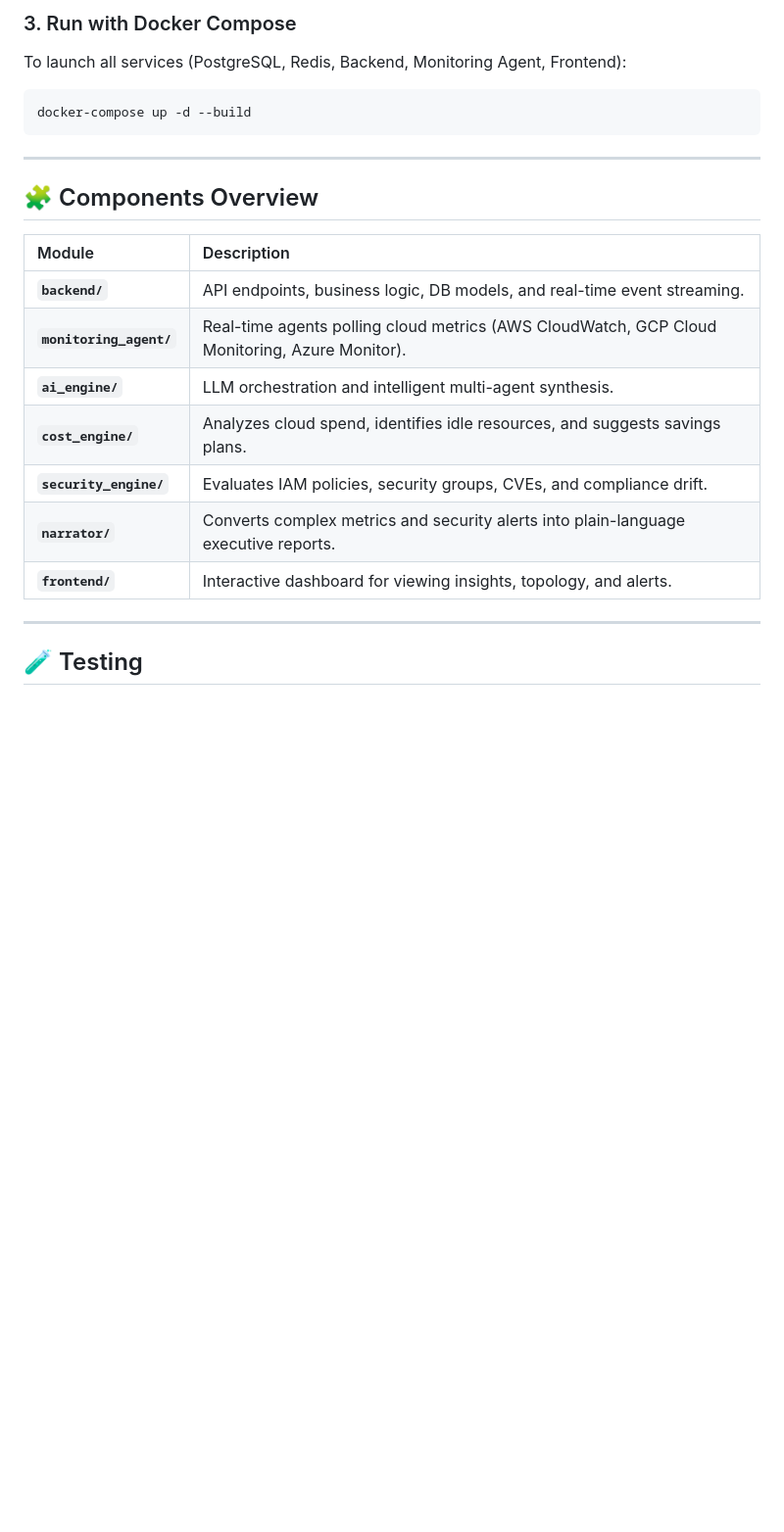
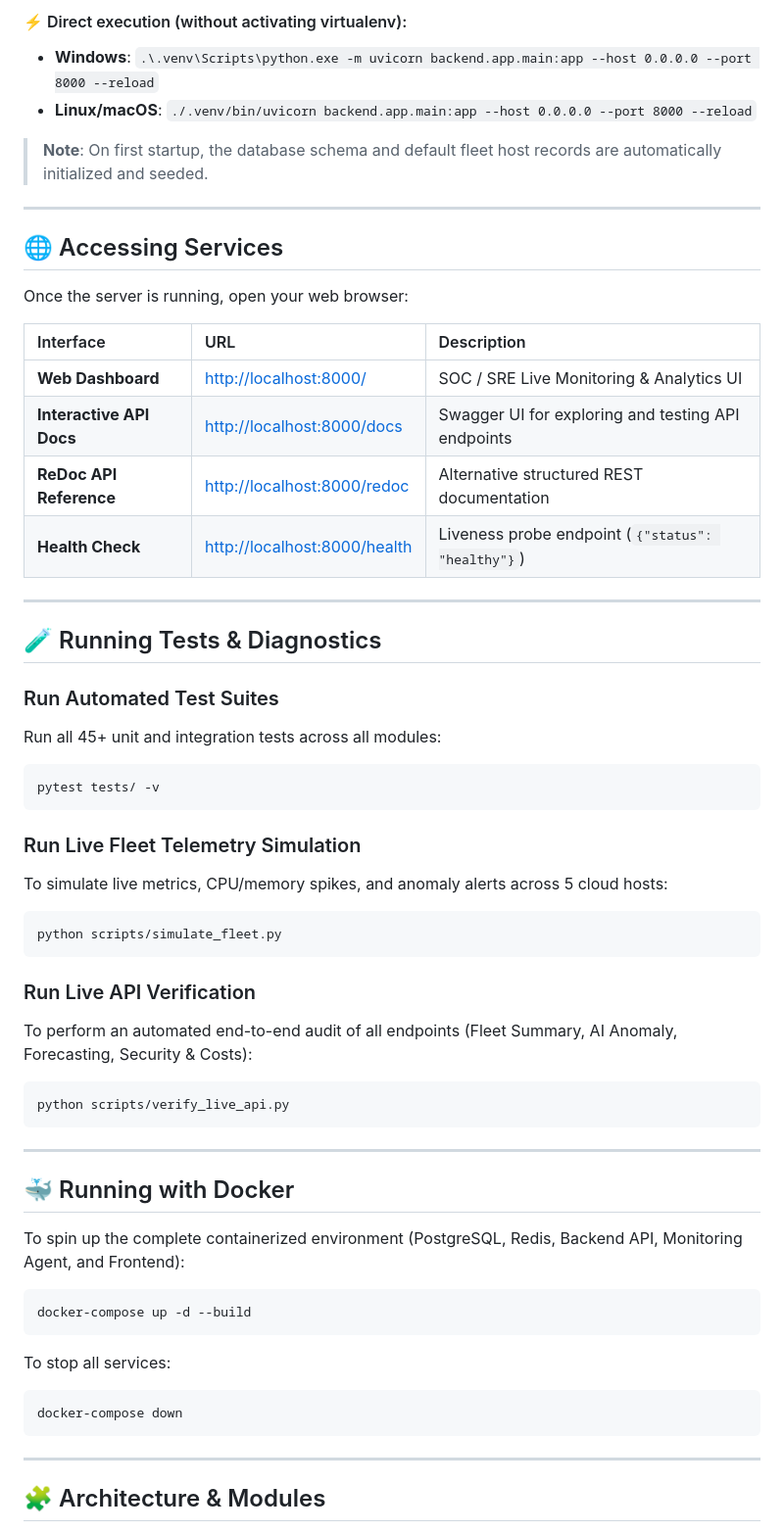
Before and after one commit to Shaikh921/Major-Project-Phase-1, a Markdown page: README.md, the part around one of its changes. Shown at 98% size. GitHub-like rendering; blank space fills up the shorter version.

````diff
--- a/README.md
+++ b/README.md
@@ -62,26 +147,62 @@ pip install -r requirements.txt
 ```
 
-### 3. Run with Docker Compose
-To launch all services (PostgreSQL, Redis, Backend, Monitoring Agent, Frontend):
+#### ⚡ Direct execution (without activating virtualenv):
+- **Windows**: `.\.venv\Scripts\python.exe -m uvicorn backend.app.main:app --host 0.0.0.0 --port 8000 --reload`
+- **Linux/macOS**: `./.venv/bin/uvicorn backend.app.main:app --host 0.0.0.0 --port 8000 --reload`
+
+> **Note**: On first startup, the database schema and default fleet host records are automatically initialized and seeded.
+
+---
+
+## 🌐 Accessing Services
+
+Once the server is running, open your web browser:
+
+| Interface | URL | Description |
+| :--- | :--- | :--- |
+| **Web Dashboard** | [http://localhost:8000/](http://localhost:8000/) | SOC / SRE Live Monitoring & Analytics UI |
+| **Interactive API Docs** | [http://localhost:8000/docs](http://localhost:8000/docs) | Swagger UI for exploring and testing API endpoints |
+| **ReDoc API Reference** | [http://localhost:8000/redoc](http://localhost:8000/redoc) | Alternative structured REST documentation |
+| **Health Check** | [http://localhost:8000/health](http://localhost:8000/health) | Liveness probe endpoint (`{"status": "healthy"}`) |
+
+---
+
+## 🧪 Running Tests & Diagnostics
+
+### Run Automated Test Suites
+Run all 45+ unit and integration tests across all modules:
+```bash
+pytest tests/ -v
+```
+
+### Run Live Fleet Telemetry Simulation
+To simulate live metrics, CPU/memory spikes, and anomaly alerts across 5 cloud hosts:
+```bash
+python scripts/simulate_fleet.py
+```
+
+### Run Live API Verification
+To perform an automated end-to-end audit of all endpoints (Fleet Summary, AI Anomaly, Forecasting, Security & Costs):
+```bash
+python scripts/verify_live_api.py
+```
+
+---
+
+## 🐳 Running with Docker
+
+To spin up the complete containerized environment (PostgreSQL, Redis, Backend API, Monitoring Agent, and Frontend):
+
 ```bash
 docker-compose up -d --build
 ```
 
----
-
-## 🧩 Components Overview
-
-| Module | Description |
-| :--- | :--- |
-| **`backend/`** | API endpoints, business logic, DB models, and real-time event streaming. |
-| **`monitoring_agent/`** | Real-time agents polling cloud metrics (AWS CloudWatch, GCP Cloud Monitoring, Azure Monitor). |
-| **`ai_engine/`** | LLM orchestration and intelligent multi-agent synthesis. |
-| **`cost_engine/`** | Analyzes cloud spend, identifies idle resources, and suggests savings plans. |
-| **`security_engine/`** | Evaluates IAM policies, security groups, CVEs, and compliance drift. |
-| **`narrator/`** | Converts complex metrics and security alerts into plain-language executive reports. |
-| **`frontend/`** | Interactive dashboard for viewing insights, topology, and alerts. |
+To stop all services:
+```bash
+docker-compose down
+```
 
 ---
 
-## 🧪 Testing
+## 🧩 Architecture & Modules
 
````
Also changed, not shown: other parts of README.md (+134 -39 lines).
